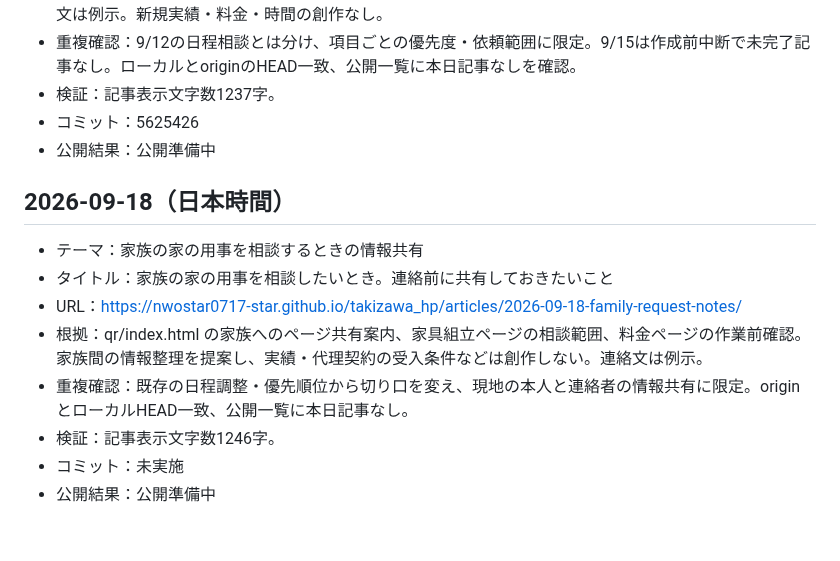
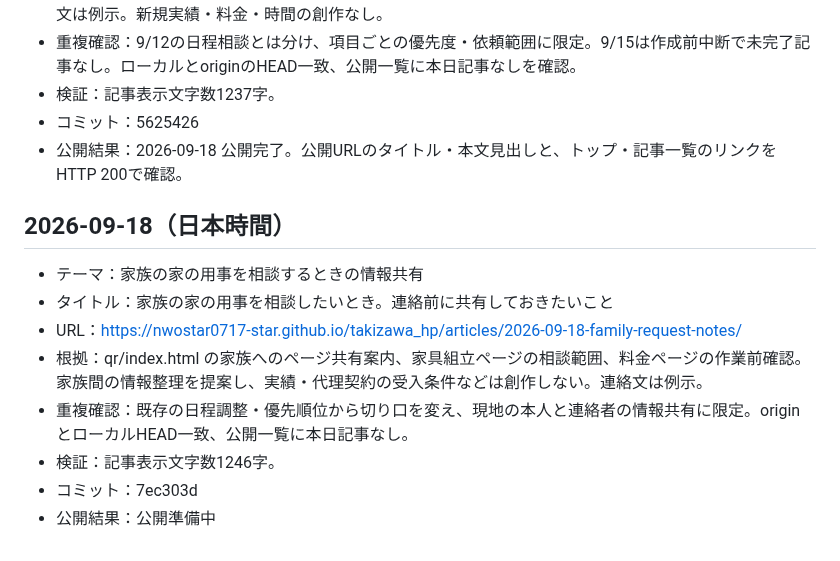
Before and after one commit to nwostar0717-star/takizawa_hp, a Markdown page: docs/daily-article-log.md, the part around the change. Rendered like a GitHub page.

Commit message:
Record verified publication for 2026-09-18

```diff
--- a/docs/daily-article-log.md
+++ b/docs/daily-article-log.md
@@ -88,7 +88,7 @@
 - 重複確認：9/12の日程相談とは分け、項目ごとの優先度・依頼範囲に限定。9/15は作成前中断で未完了記事なし。ローカルとoriginのHEAD一致、公開一覧に本日記事なしを確認。
 - 検証：記事表示文字数1237字。
 - コミット：5625426
-- 公開結果：公開準備中
+- 公開結果：2026-09-18 公開完了。公開URLのタイトル・本文見出しと、トップ・記事一覧のリンクをHTTP 200で確認。
 
 ## 2026-09-18（日本時間）
 - テーマ：家族の家の用事を相談するときの情報共有
@@ -97,5 +97,5 @@
 - 根拠：qr/index.html の家族へのページ共有案内、家具組立ページの相談範囲、料金ページの作業前確認。家族間の情報整理を提案し、実績・代理契約の受入条件などは創作しない。連絡文は例示。
 - 重複確認：既存の日程調整・優先順位から切り口を変え、現地の本人と連絡者の情報共有に限定。originとローカルHEAD一致、公開一覧に本日記事なし。
 - 検証：記事表示文字数1246字。
-- コミット：未実施
+- コミット：7ec303d
 - 公開結果：公開準備中
```
